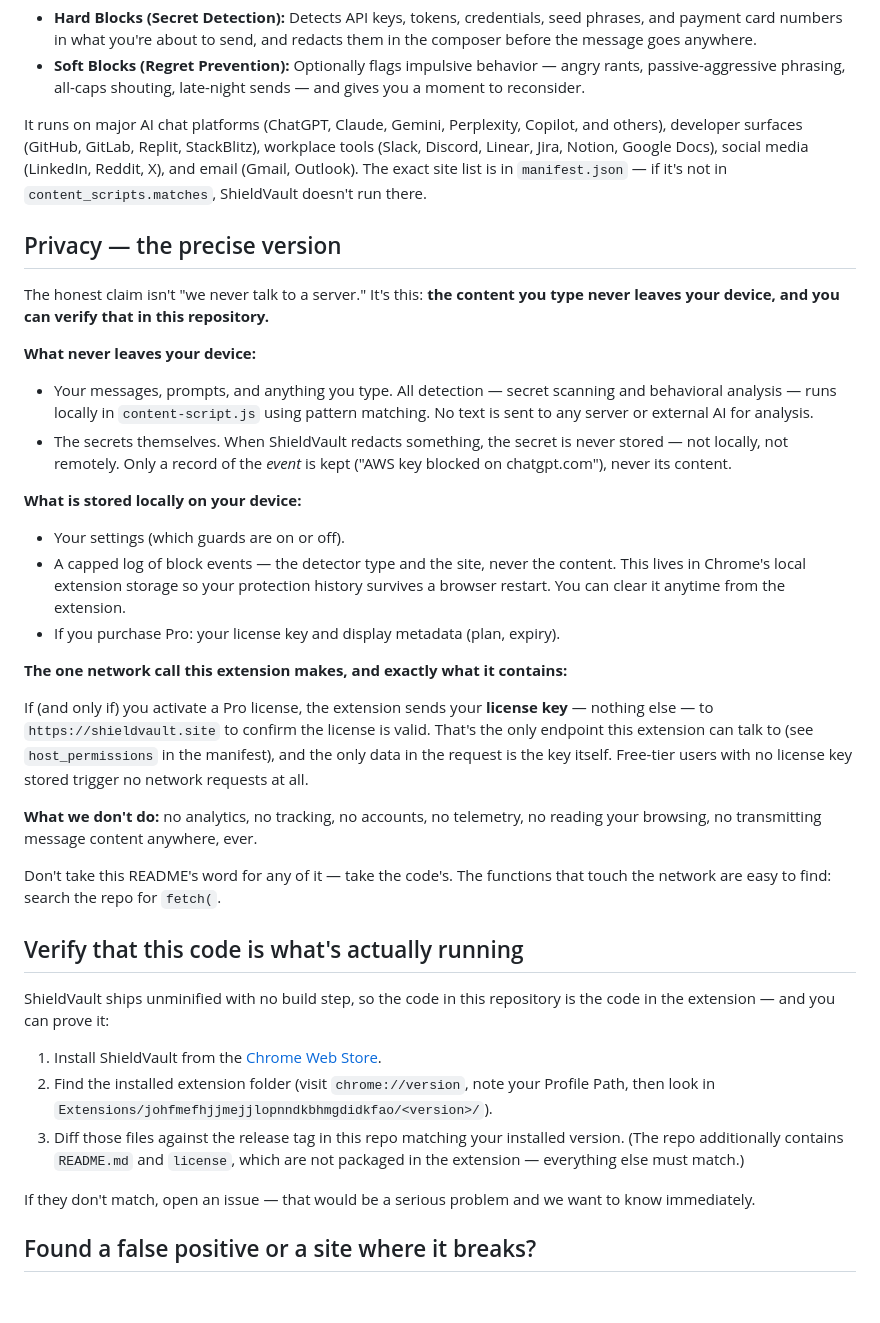
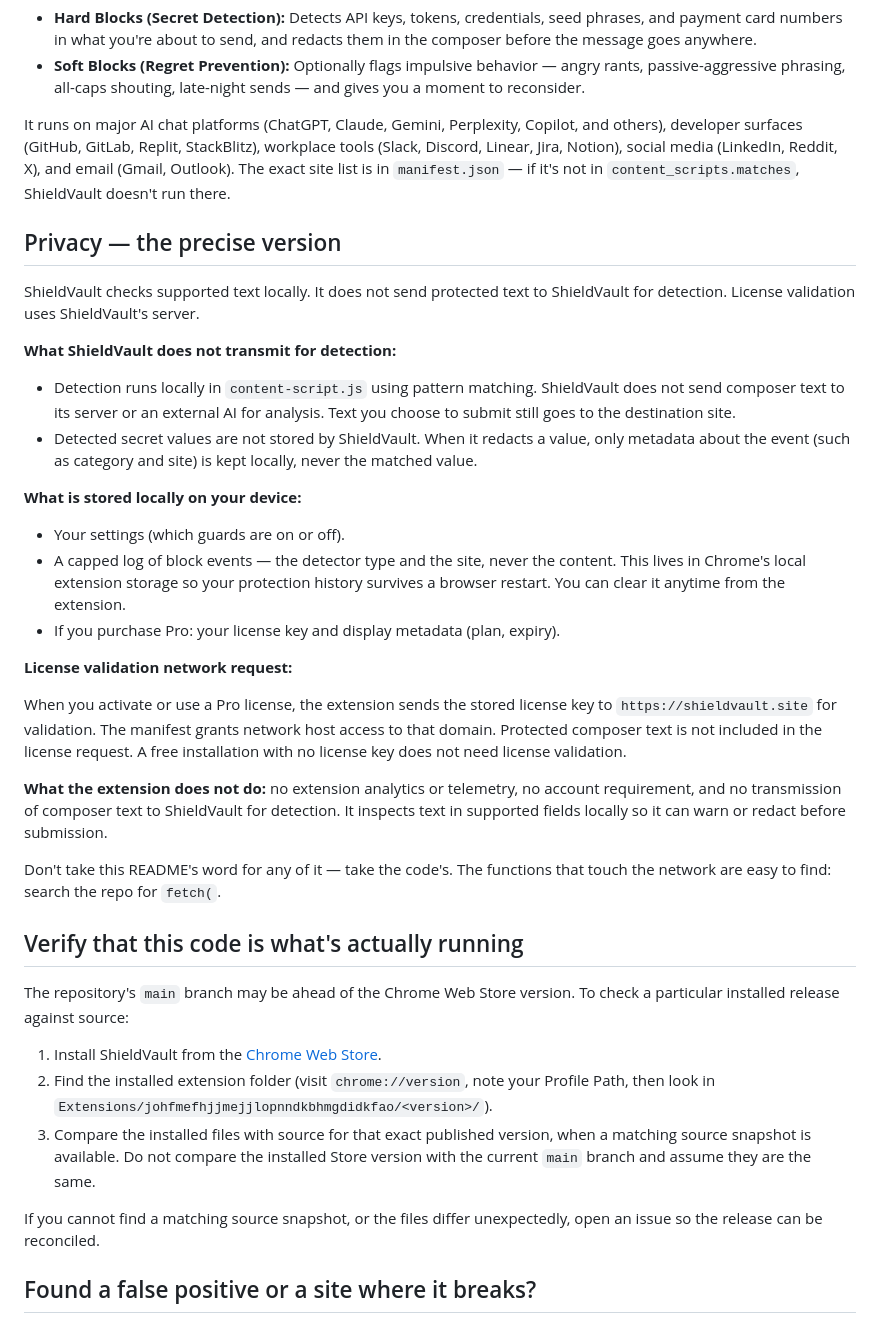
Before and after one commit to jeffsvendsonjr-jpg/shieldvault-code, a Markdown page: README.md, the part around the change. Rendered like a GitHub page; blank space fills up the shorter version.

Commit message:
Correct privacy, supported-site, and release-source wording (#44)

```diff
--- a/README.md
+++ b/README.md
@@ -7,16 +7,16 @@ ShieldVault is a browser extension with two layers of protection:
 - **Hard Blocks (Secret Detection):** Detects API keys, tokens, credentials, seed phrases, and payment card numbers in what you're about to send, and redacts them in the composer before the message goes anywhere.
 - **Soft Blocks (Regret Prevention):** Optionally flags impulsive behavior — angry rants, passive-aggressive phrasing, all-caps shouting, late-night sends — and gives you a moment to reconsider.
 
-It runs on major AI chat platforms (ChatGPT, Claude, Gemini, Perplexity, Copilot, and others), developer surfaces (GitHub, GitLab, Replit, StackBlitz), workplace tools (Slack, Discord, Linear, Jira, Notion, Google Docs), social media (LinkedIn, Reddit, X), and email (Gmail, Outlook). The exact site list is in <a>`manifest.json`</a> — if it's not in `content_scripts.matches`, ShieldVault doesn't run there.
+It runs on major AI chat platforms (ChatGPT, Claude, Gemini, Perplexity, Copilot, and others), developer surfaces (GitHub, GitLab, Replit, StackBlitz), workplace tools (Slack, Discord, Linear, Jira, Notion), social media (LinkedIn, Reddit, X), and email (Gmail, Outlook). The exact site list is in <a>`manifest.json`</a> — if it's not in `content_scripts.matches`, ShieldVault doesn't run there.
 
 ## Privacy — the precise version
 
-The honest claim isn't "we never talk to a server." It's this: **the content you type never leaves your device, and you can verify that in this repository.**
+ShieldVault checks supported text locally. It does not send protected text to ShieldVault for detection. License validation uses ShieldVault's server.
 
-**What never leaves your device:**
+**What ShieldVault does not transmit for detection:**
 
-- Your messages, prompts, and anything you type. All detection — secret scanning and behavioral analysis — runs locally in <a>`content-script.js`</a> using pattern matching. No text is sent to any server or external AI for analysis.
-- The secrets themselves. When ShieldVault redacts something, the secret is never stored — not locally, not remotely. Only a record of the *event* is kept ("AWS key blocked on chatgpt.com"), never its content.
+- Detection runs locally in <a>`content-script.js`</a> using pattern matching. ShieldVault does not send composer text to its server or an external AI for analysis. Text you choose to submit still goes to the destination site.
+- Detected secret values are not stored by ShieldVault. When it redacts a value, only metadata about the event (such as category and site) is kept locally, never the matched value.
 
 **What is stored locally on your device:**
 
@@ -24,23 +24,23 @@ The honest claim isn't "we never talk to a server." It's this: **the content you
 - A capped log of block events — the detector type and the site, never the content. This lives in Chrome's local extension storage so your protection history survives a browser restart. You can clear it anytime from the extension.
 - If you purchase Pro: your license key and display metadata (plan, expiry).
 
-**The one network call this extension makes, and exactly what it contains:**
+**License validation network request:**
 
-If (and only if) you activate a Pro license, the extension sends your **license key** — nothing else — to `https://shieldvault.site` to confirm the license is valid. That's the only endpoint this extension can talk to (see `host_permissions` in the manifest), and the only data in the request is the key itself. Free-tier users with no license key stored trigger no network requests at all.
+When you activate or use a Pro license, the extension sends the stored license key to `https://shieldvault.site` for validation. The manifest grants network host access to that domain. Protected composer text is not included in the license request. A free installation with no license key does not need license validation.
 
-**What we don't do:** no analytics, no tracking, no accounts, no telemetry, no reading your browsing, no transmitting message content anywhere, ever.
+**What the extension does not do:** no extension analytics or telemetry, no account requirement, and no transmission of composer text to ShieldVault for detection. It inspects text in supported fields locally so it can warn or redact before submission.
 
 Don't take this README's word for any of it — take the code's. The functions that touch the network are easy to find: search the repo for `fetch(`.
 
 ## Verify that this code is what's actually running
 
-ShieldVault ships unminified with no build step, so the code in this repository is the code in the extension — and you can prove it:
+The repository's `main` branch may be ahead of the Chrome Web Store version. To check a particular installed release against source:
 
 1. Install ShieldVault from the <a href="https://chromewebstore.google.com/detail/shieldvault-ai-chat-secre/johfmefhjjmejjlopnndkbhmgdidkfao">Chrome Web Store</a>.
 2. Find the installed extension folder (visit `chrome://version`, note your Profile Path, then look in `Extensions/johfmefhjjmejjlopnndkbhmgdidkfao/<version>/`).
-3. Diff those files against the release tag in this repo matching your installed version. (The repo additionally contains `README.md` and `license`, which are not packaged in the extension — everything else must match.)
+3. Compare the installed files with source for that exact published version, when a matching source snapshot is available. Do not compare the installed Store version with the current `main` branch and assume they are the same.
 
-If they don't match, open an issue — that would be a serious problem and we want to know immediately.
+If you cannot find a matching source snapshot, or the files differ unexpectedly, open an issue so the release can be reconciled.
 
 ## Found a false positive or a site where it breaks?
 
```
